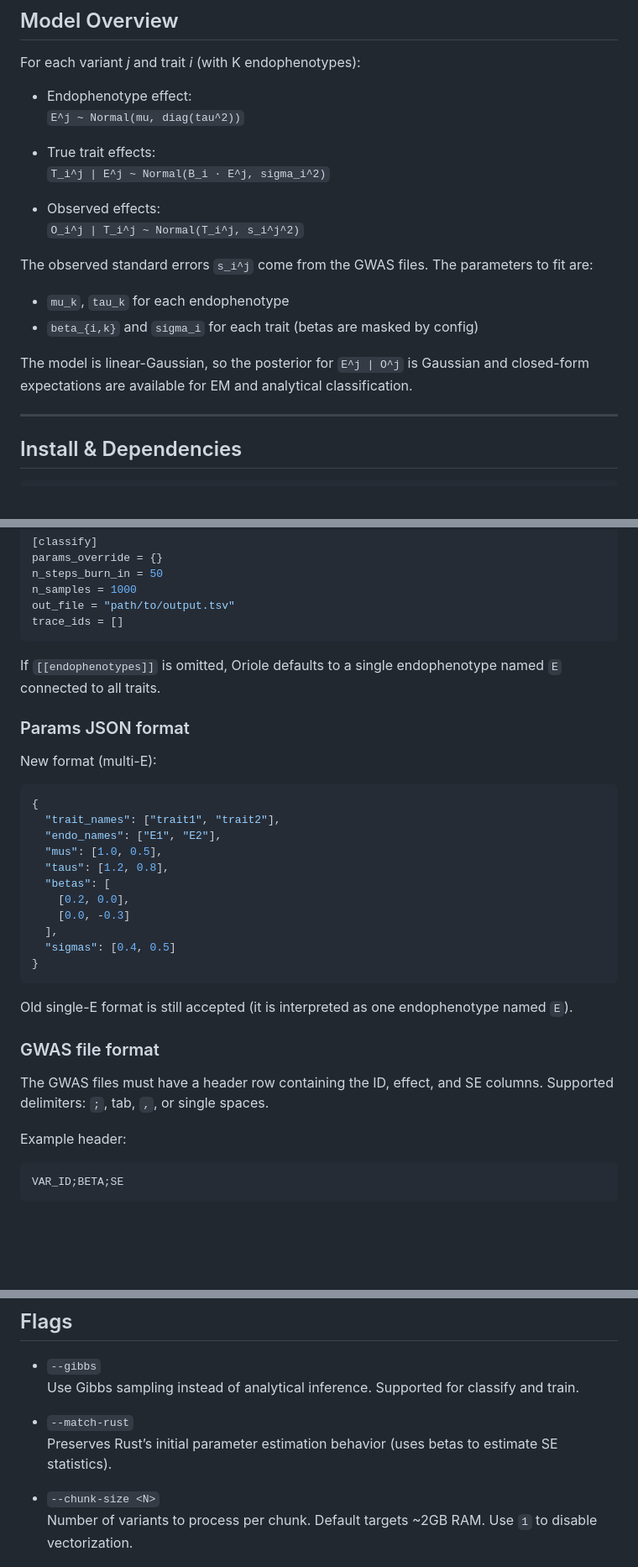
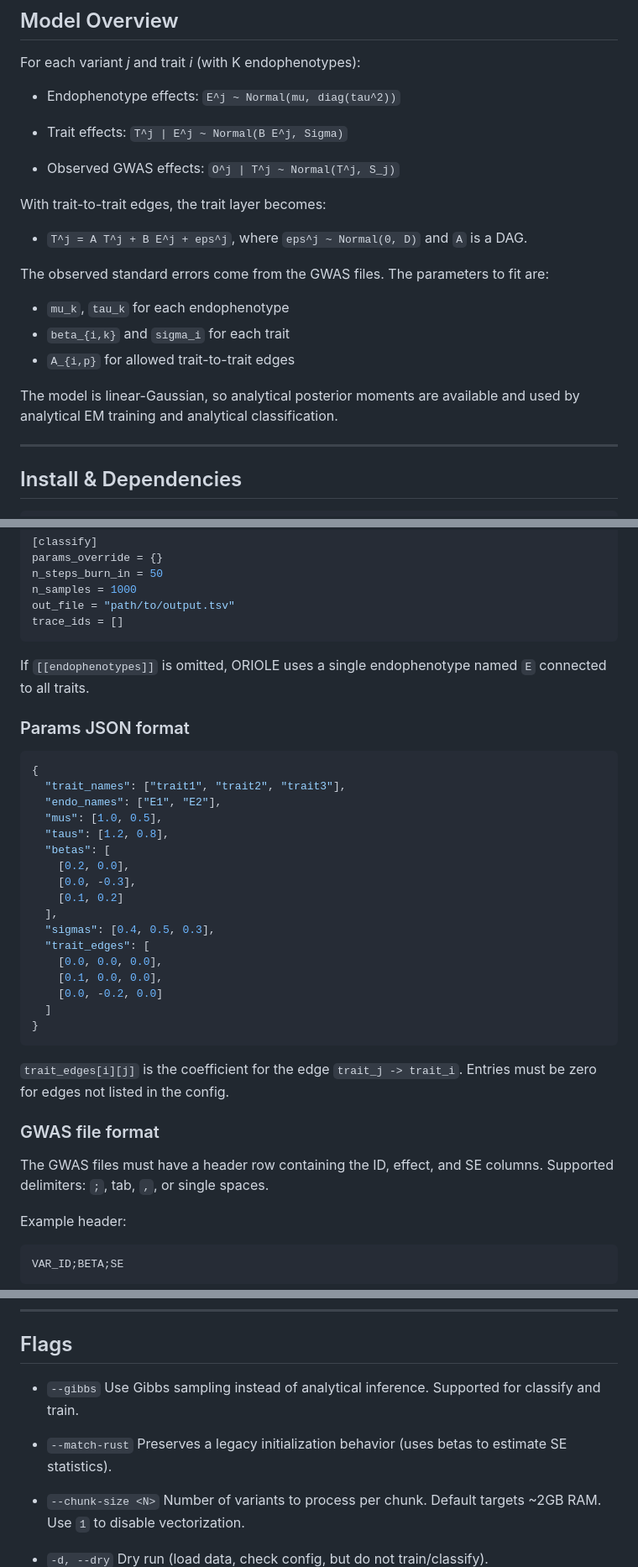
Before and after one commit to flannick/oriole, a Markdown page: README.md, 3 parts joined by grey strips. Shown at 84% size. GitHub-like rendering; blank space fills up the shorter version.

Commit message:
Cleaned up README

````diff
--- a/README.md
+++ b/README.md
@@ -41,21 +43,27 @@ oriole classify -f config.toml
 
 For each variant *j* and trait *i* (with K endophenotypes):
 
-- Endophenotype effect:
+- Endophenotype effects:
   `E^j ~ Normal(mu, diag(tau^2))`
 
-- True trait effects:
-  `T_i^j | E^j ~ Normal(B_i · E^j, sigma_i^2)`
+- Trait effects:
+  `T^j | E^j ~ Normal(B E^j, Sigma)`
 
-- Observed effects:
-  `O_i^j | T_i^j ~ Normal(T_i^j, s_i^j^2)`
+- Observed GWAS effects:
+  `O^j | T^j ~ Normal(T^j, S_j)`
 
-The observed standard errors `s_i^j` come from the GWAS files. The parameters to fit are:
+With trait-to-trait edges, the trait layer becomes:
+
+- `T^j = A T^j + B E^j + eps^j`, where `eps^j ~ Normal(0, D)` and `A` is a DAG.
+
+The observed standard errors come from the GWAS files. The parameters to fit are:
 
 - `mu_k`, `tau_k` for each endophenotype
-- `beta_{i,k}` and `sigma_i` for each trait (betas are masked by config)
+- `beta_{i,k}` and `sigma_i` for each trait
+- `A_{i,p}` for allowed trait-to-trait edges
 
-The model is linear-Gaussian, so the posterior for `E^j | O^j` is Gaussian and closed-form expectations are available for EM and analytical classification.
+The model is linear-Gaussian, so analytical posterior moments are available and used
+by analytical EM training and analytical classification.
 
 ---
 
@@ -150,31 +154,38 @@ out_file = "path/to/output.tsv"
 trace_ids = []
 ```
 
-If `[[endophenotypes]]` is omitted, Oriole defaults to a single endophenotype named `E` connected to all traits.
+If `[[endophenotypes]]` is omitted, ORIOLE uses a single endophenotype named `E`
+connected to all traits.
 
 ### Params JSON format
 
-New format (multi-E):
-
 ```json
 {
-  "trait_names": ["trait1", "trait2"],
+  "trait_names": ["trait1", "trait2", "trait3"],
   "endo_names": ["E1", "E2"],
   "mus": [1.0, 0.5],
   "taus": [1.2, 0.8],
   "betas": [
     [0.2, 0.0],
-    [0.0, -0.3]
+    [0.0, -0.3],
+    [0.1, 0.2]
   ],
-  "sigmas": [0.4, 0.5]
+  "sigmas": [0.4, 0.5, 0.3],
+  "trait_edges": [
+    [0.0, 0.0, 0.0],
+    [0.1, 0.0, 0.0],
+    [0.0, -0.2, 0.0]
+  ]
 }
 ```
 
-Old single-E format is still accepted (it is interpreted as one endophenotype named `E`).
+`trait_edges[i][j]` is the coefficient for the edge `trait_j -> trait_i`. Entries must
+be zero for edges not listed in the config.
 
 ### GWAS file format
 
-The GWAS files must have a header row containing the ID, effect, and SE columns. Supported delimiters: `;`, tab, `,`, or single spaces.
+The GWAS files must have a header row containing the ID, effect, and SE columns.
+Supported delimiters: `;`, tab, `,`, or single spaces.
 
 Example header:
 
@@ -200,7 +211,7 @@ If no weight is provided, it defaults to 1.0.
   Use Gibbs sampling instead of analytical inference. Supported for classify and train.
 
 - `--match-rust`
-  Preserves Rust’s initial parameter estimation behavior (uses betas to estimate SE statistics).
+  Preserves a legacy initialization behavior (uses betas to estimate SE statistics).
 
 - `--chunk-size <N>`
   Number of variants to process per chunk. Default targets ~2GB RAM. Use `1` to disable vectorization.
````
Also changed, not shown: other parts of README.md (+15 -23 lines).
